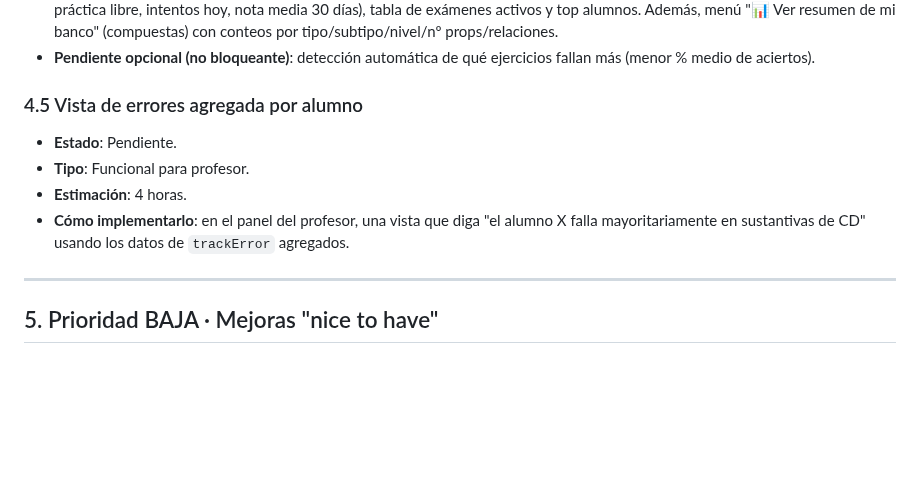
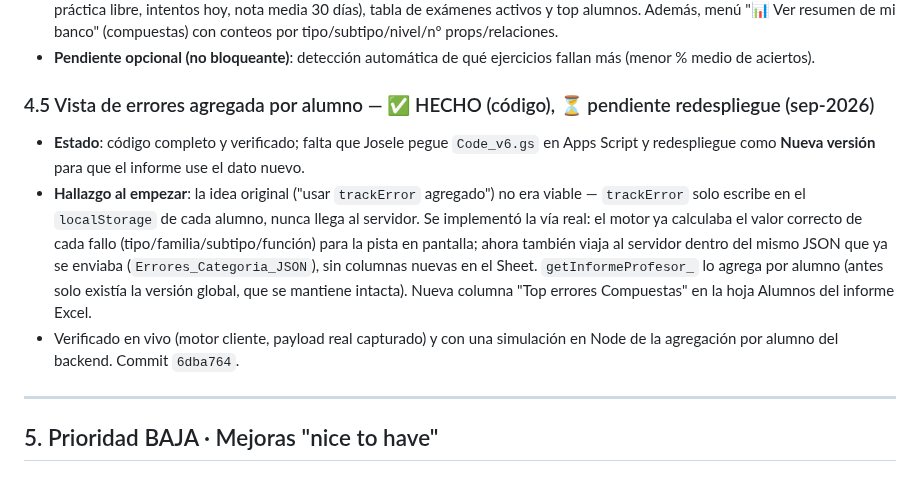
Before and after one commit to josele-duplex/Taller-de-sintaxis-compuestas-, a Markdown page: roadmap.md, the part around the change. GitHub-like rendering; blank space fills up the shorter version.

Commit message:
docs: actualiza roadmap 4.5 (código hecho, pendiente redespliegue)
Co-Authored-By: Claude Sonnet 5 <noreply@anthropic.com>

```diff
--- a/roadmap.md
+++ b/roadmap.md
@@ -192,12 +192,23 @@ interno que existía (duplicado). El resultado se guarda en `Compuestas_Resultad
 - **Pendiente opcional (no bloqueante)**: detección automática de qué
   ejercicios fallan más (menor % medio de aciertos).
 
-### 4.5 Vista de errores agregada por alumno
+### 4.5 Vista de errores agregada por alumno — ✅ HECHO (código), ⏳ pendiente redespliegue (sep-2026)
 
-- **Estado**: Pendiente.
-- **Tipo**: Funcional para profesor.
-- **Estimación**: 4 horas.
-- **Cómo implementarlo**: en el panel del profesor, una vista que diga "el alumno X falla mayoritariamente en sustantivas de CD" usando los datos de `trackError` agregados.
+- **Estado**: código completo y verificado; falta que Josele pegue
+  `Code_v6.gs` en Apps Script y redespliegue como **Nueva versión** para que
+  el informe use el dato nuevo.
+- **Hallazgo al empezar**: la idea original ("usar `trackError` agregado")
+  no era viable — `trackError` solo escribe en el `localStorage` de cada
+  alumno, nunca llega al servidor. Se implementó la vía real: el motor ya
+  calculaba el valor correcto de cada fallo (tipo/familia/subtipo/función)
+  para la pista en pantalla; ahora también viaja al servidor dentro del
+  mismo JSON que ya se enviaba (`Errores_Categoria_JSON`), sin columnas
+  nuevas en el Sheet. `getInformeProfesor_` lo agrega por alumno (antes
+  solo existía la versión global, que se mantiene intacta). Nueva columna
+  "Top errores Compuestas" en la hoja Alumnos del informe Excel.
+- Verificado en vivo (motor cliente, payload real capturado) y con una
+  simulación en Node de la agregación por alumno del backend. Commit
+  `6dba764`.
 
 ---
 
```
